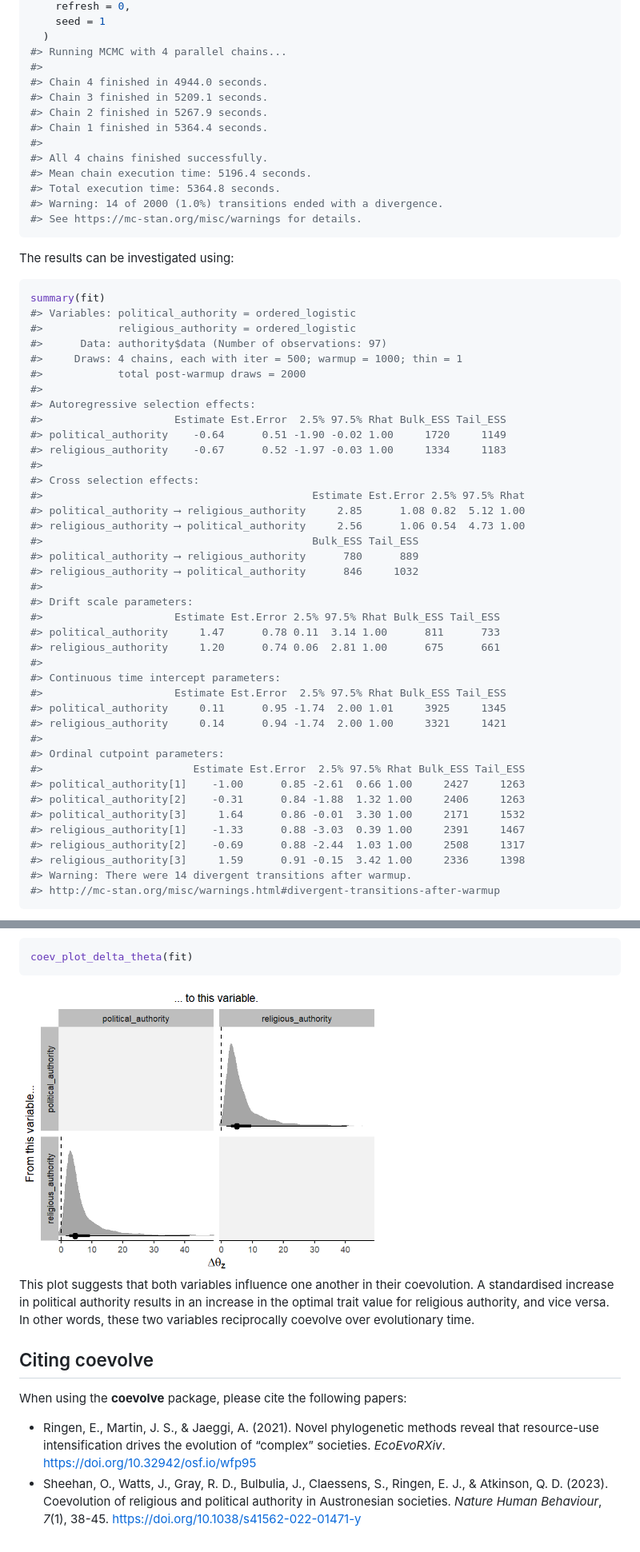
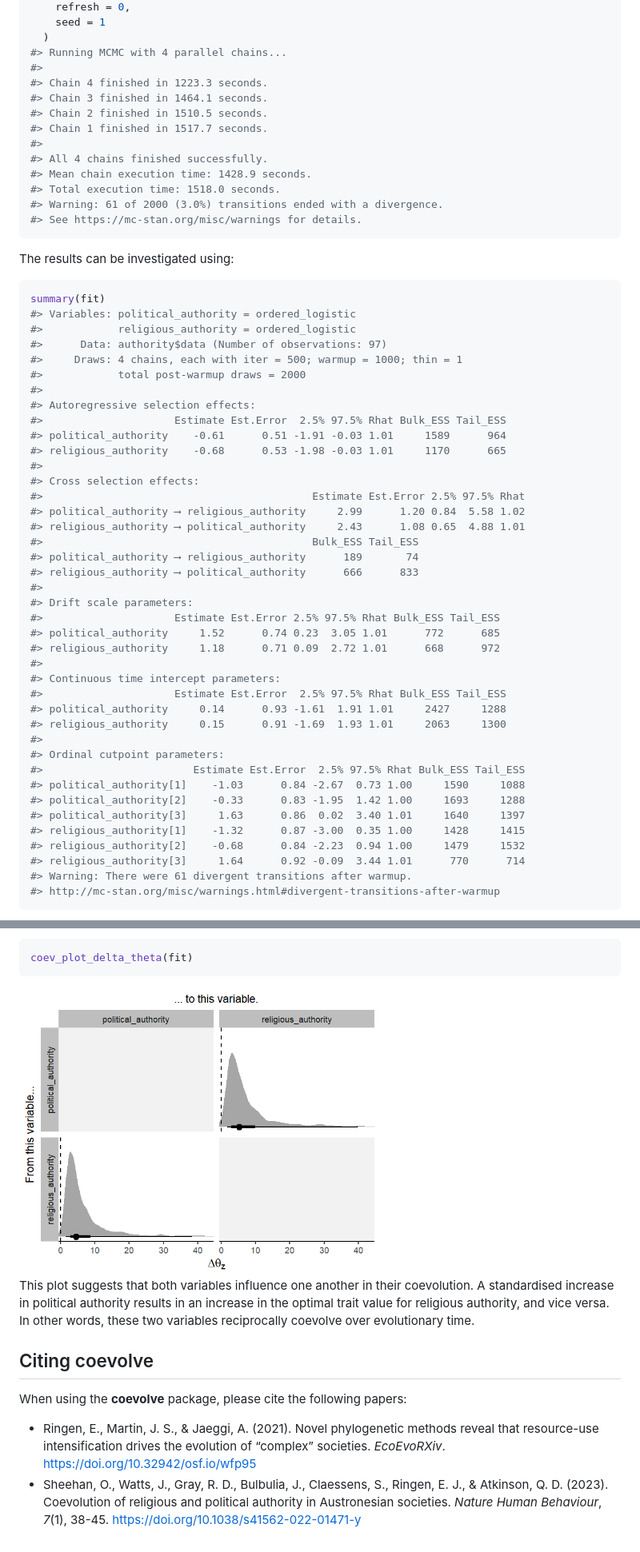
Before and after one commit to ScottClaessens/coevolve, a Markdown page: README.md, 2 parts joined by grey strips. Shown: that part at 80% size. GitHub-like rendering; pictures changed too: man/figures/README-authority-delta-theta-1.png.

Commit message:
Update README and vignettes

````diff
--- a/README.md
+++ b/README.md
@@ -76,15 +76,15 @@ fit <-
   )
 #> Running MCMC with 4 parallel chains...
 #>
-#> Chain 4 finished in 4944.0 seconds.
-#> Chain 3 finished in 5209.1 seconds.
-#> Chain 2 finished in 5267.9 seconds.
-#> Chain 1 finished in 5364.4 seconds.
+#> Chain 4 finished in 1223.3 seconds.
+#> Chain 3 finished in 1464.1 seconds.
+#> Chain 2 finished in 1510.5 seconds.
+#> Chain 1 finished in 1517.7 seconds.
 #>
 #> All 4 chains finished successfully.
-#> Mean chain execution time: 5196.4 seconds.
-#> Total execution time: 5364.8 seconds.
-#> Warning: 14 of 2000 (1.0%) transitions ended with a divergence.
+#> Mean chain execution time: 1428.9 seconds.
+#> Total execution time: 1518.0 seconds.
+#> Warning: 61 of 2000 (3.0%) transitions ended with a divergence.
 #> See https://mc-stan.org/misc/warnings for details.
 ```
 
@@ -100,36 +100,36 @@ summary(fit)
 #>
 #> Autoregressive selection effects:
 #>                     Estimate Est.Error  2.5% 97.5% Rhat Bulk_ESS Tail_ESS
-#> political_authority    -0.64      0.51 -1.90 -0.02 1.00     1720     1149
-#> religious_authority    -0.67      0.52 -1.97 -0.03 1.00     1334     1183
+#> political_authority    -0.61      0.51 -1.91 -0.03 1.01     1589      964
+#> religious_authority    -0.68      0.53 -1.98 -0.03 1.01     1170      665
 #>
 #> Cross selection effects:
 #>                                           Estimate Est.Error 2.5% 97.5% Rhat
-#> political_authority ⟶ religious_authority     2.85      1.08 0.82  5.12 1.00
-#> religious_authority ⟶ political_authority     2.56      1.06 0.54  4.73 1.00
+#> political_authority ⟶ religious_authority     2.99      1.20 0.84  5.58 1.02
+#> religious_authority ⟶ political_authority     2.43      1.08 0.65  4.88 1.01
 #>                                           Bulk_ESS Tail_ESS
-#> political_authority ⟶ religious_authority      780      889
-#> religious_authority ⟶ political_authority      846     1032
+#> political_authority ⟶ religious_authority      189       74
+#> religious_authority ⟶ political_authority      666      833
 #>
 #> Drift scale parameters:
 #>                     Estimate Est.Error 2.5% 97.5% Rhat Bulk_ESS Tail_ESS
-#> political_authority     1.47      0.78 0.11  3.14 1.00      811      733
-#> religious_authority     1.20      0.74 0.06  2.81 1.00      675      661
+#> political_authority     1.52      0.74 0.23  3.05 1.01      772      685
+#> religious_authority     1.18      0.71 0.09  2.72 1.01      668      972
 #>
 #> Continuous time intercept parameters:
 #>                     Estimate Est.Error  2.5% 97.5% Rhat Bulk_ESS Tail_ESS
-#> political_authority     0.11      0.95 -1.74  2.00 1.01     3925     1345
-#> religious_authority     0.14      0.94 -1.74  2.00 1.00     3321     1421
+#> political_authority     0.14      0.93 -1.61  1.91 1.01     2427     1288
+#> religious_authority     0.15      0.91 -1.69  1.93 1.01     2063     1300
 #>
 #> Ordinal cutpoint parameters:
 #>                        Estimate Est.Error  2.5% 97.5% Rhat Bulk_ESS Tail_ESS
-#> political_authority[1]    -1.00      0.85 -2.61  0.66 1.00     2427     1263
-#> political_authority[2]    -0.31      0.84 -1.88  1.32 1.00     2406     1263
-#> political_authority[3]     1.64      0.86 -0.01  3.30 1.00     2171     1532
-#> religious_authority[1]    -1.33      0.88 -3.03  0.39 1.00     2391     1467
-#> religious_authority[2]    -0.69      0.88 -2.44  1.03 1.00     2508     1317
-#> religious_authority[3]     1.59      0.91 -0.15  3.42 1.00     2336     1398
-#> Warning: There were 14 divergent transitions after warmup.
+#> political_authority[1]    -1.03      0.84 -2.67  0.73 1.00     1590     1088
+#> political_authority[2]    -0.33      0.83 -1.95  1.42 1.00     1693     1288
+#> political_authority[3]     1.63      0.86  0.02  3.40 1.01     1640     1397
+#> religious_authority[1]    -1.32      0.87 -3.00  0.35 1.00     1428     1415
+#> religious_authority[2]    -0.68      0.84 -2.23  0.94 1.00     1479     1532
+#> religious_authority[3]     1.64      0.92 -0.09  3.44 1.01      770      714
+#> Warning: There were 61 divergent transitions after warmup.
 #> http://mc-stan.org/misc/warnings.html#divergent-transitions-after-warmup
 ```
 
@@ -170,12 +170,12 @@ evolutionary time.
 
 When using the **coevolve** package, please cite the following papers:
 
-- Ringen, E., Martin, J. S., & Jaeggi, A. (2021). Novel phylogenetic
-  methods reveal that resource-use intensification drives the evolution
-  of “complex” societies. *EcoEvoRXiv*.
-  <https://doi.org/10.32942/osf.io/wfp95>
-- Sheehan, O., Watts, J., Gray, R. D., Bulbulia, J., Claessens, S.,
-  Ringen, E. J., & Atkinson, Q. D. (2023). Coevolution of religious and
-  political authority in Austronesian societies. *Nature Human
-  Behaviour*, *7*(1), 38-45.
-  <https://doi.org/10.1038/s41562-022-01471-y>
+-   Ringen, E., Martin, J. S., & Jaeggi, A. (2021). Novel phylogenetic
+    methods reveal that resource-use intensification drives the
+    evolution of “complex” societies. *EcoEvoRXiv*.
+    <https://doi.org/10.32942/osf.io/wfp95>
+-   Sheehan, O., Watts, J., Gray, R. D., Bulbulia, J., Claessens, S.,
+    Ringen, E. J., & Atkinson, Q. D. (2023). Coevolution of religious
+    and political authority in Austronesian societies. *Nature Human
+    Behaviour*, *7*(1), 38-45.
+    <https://doi.org/10.1038/s41562-022-01471-y>
````
Also changed, not shown: vignettes/authority-delta-theta-1.png, vignettes/authority-delta-theta-with-distance-1.png, vignettes/authority-flowfield-1.png, vignettes/authority-selection-gradient-1.png, vignettes/primates-delta-theta-1.png, 1 other file.
